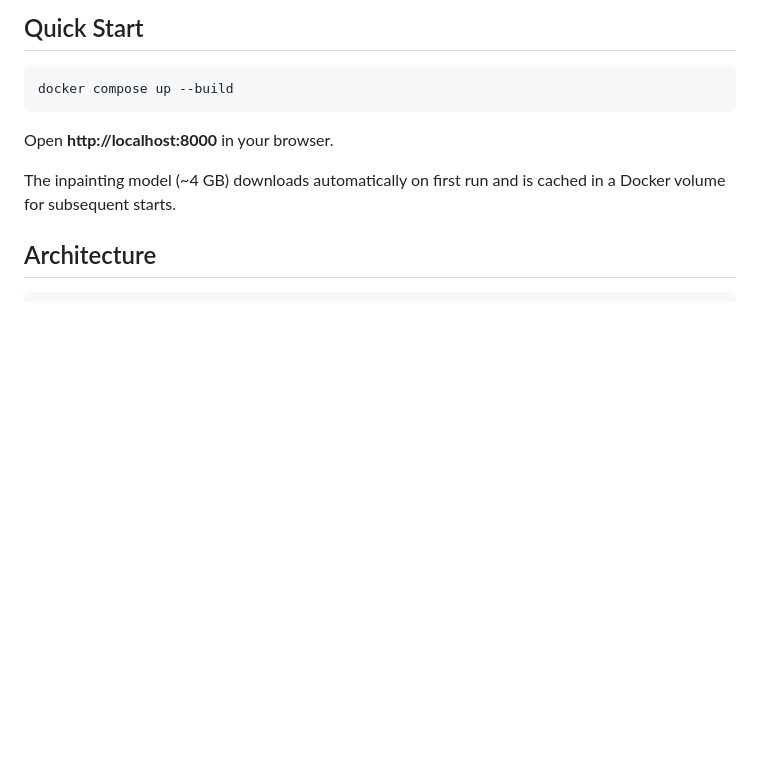
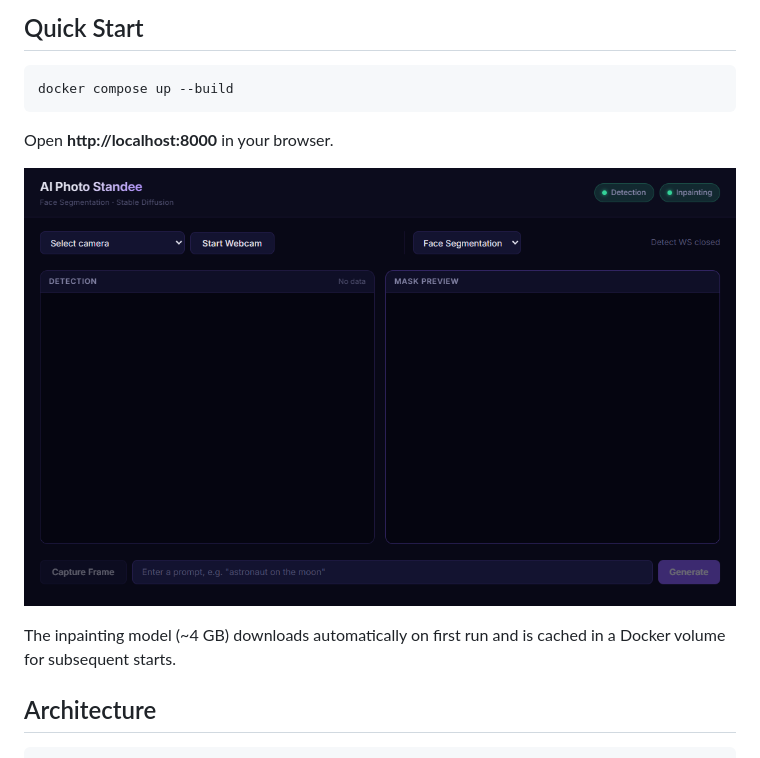
Before and after one commit to famesjranko/ai-face-cutout, a Markdown page: README.md, the part around the change. Drawn GitHub-style; blank space fills up the shorter version.

````diff
--- a/README.md
+++ b/README.md
@@ -22,6 +22,8 @@ docker compose up --build
 ```
 
 Open **http://localhost:8000** in your browser.
+
+![Graphic](imgs/dashboard.png)
 
 The inpainting model (~4 GB) downloads automatically on first run and is cached in a Docker volume for subsequent starts.
 
````
